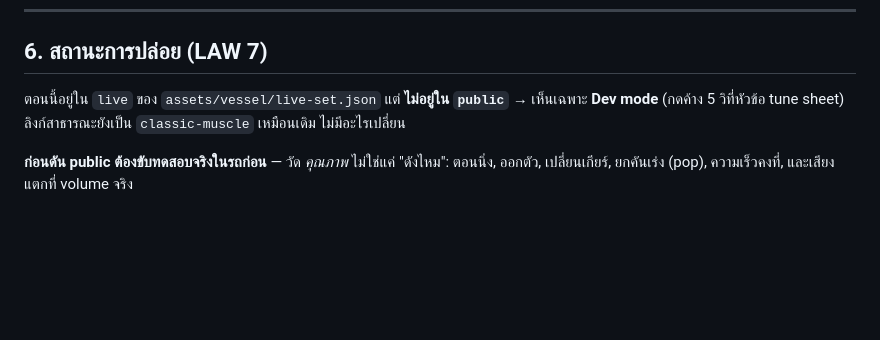
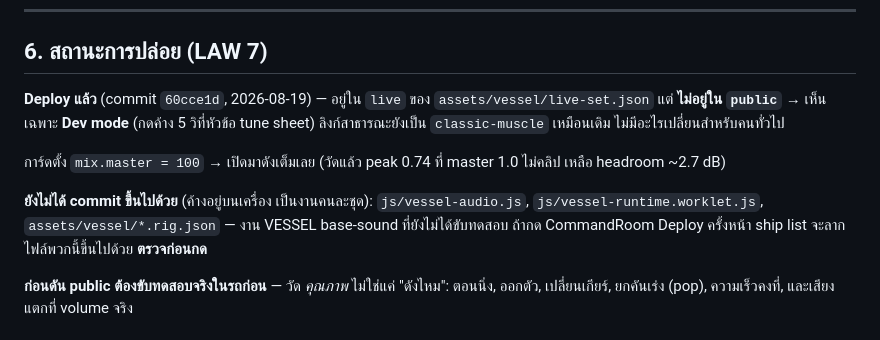
Before and after one commit to PreeMak03/preemak03.github.io, a Markdown page: docs/crank-engine.md, the part around the change. GitHub-like rendering; blank space fills up the shorter version.

Commit message:
docs(crank): record the deploy, master 100, and the pending VESSEL hazard
Co-Authored-By: Claude Opus 5 <noreply@anthropic.com>

```diff
--- a/docs/crank-engine.md
+++ b/docs/crank-engine.md
@@ -184,9 +184,18 @@ _crank_verify.html               หน้าทดสอบ: ต้นทุน
 
 ## 6. สถานะการปล่อย (LAW 7)
 
-ตอนนี้อยู่ใน `live` ของ `assets/vessel/live-set.json` แต่ **ไม่อยู่ใน `public`**
+**Deploy แล้ว** (commit `60cce1d`, 2026-08-19) — อยู่ใน `live` ของ
+`assets/vessel/live-set.json` แต่ **ไม่อยู่ใน `public`**
 → เห็นเฉพาะ **Dev mode** (กดค้าง 5 วิที่หัวข้อ tune sheet)
-ลิงก์สาธารณะยังเป็น `classic-muscle` เหมือนเดิม ไม่มีอะไรเปลี่ยน
+ลิงก์สาธารณะยังเป็น `classic-muscle` เหมือนเดิม ไม่มีอะไรเปลี่ยนสำหรับคนทั่วไป
+
+การ์ดตั้ง `mix.master = 100` → เปิดมาดังเต็มเลย (วัดแล้ว peak 0.74 ที่ master 1.0
+ไม่คลิป เหลือ headroom ~2.7 dB)
+
+**ยังไม่ได้ commit ขึ้นไปด้วย** (ค้างอยู่บนเครื่อง เป็นงานคนละชุด):
+`js/vessel-audio.js`, `js/vessel-runtime.worklet.js`, `assets/vessel/*.rig.json`
+— งาน VESSEL base-sound ที่ยังไม่ได้ขับทดสอบ ถ้ากด CommandRoom Deploy ครั้งหน้า
+ship list จะลากไฟล์พวกนี้ขึ้นไปด้วย **ตรวจก่อนกด**
 
 **ก่อนดัน public ต้องขับทดสอบจริงในรถก่อน** — วัด *คุณภาพ* ไม่ใช่แค่ "ดังไหม":
 ตอนนิ่ง, ออกตัว, เปลี่ยนเกียร์, ยกคันเร่ง (pop), ความเร็วคงที่, และเสียงแตกที่ volume จริง
```
